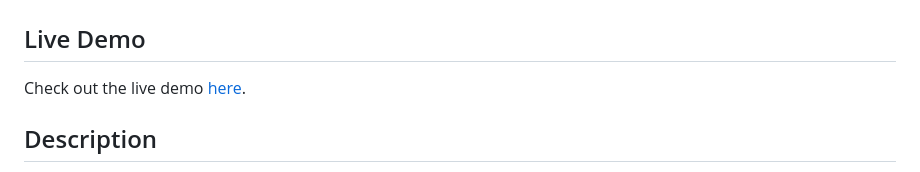
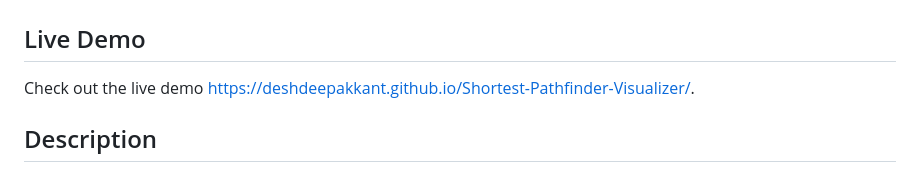
Before and after one commit to DeshDeepakKant/Shortest-Pathfinder-Visualizer, a Markdown page: README.md, the part around one of its changes. GitHub-like rendering.

```diff
--- a/README.md
+++ b/README.md
@@ -1,7 +1,7 @@
 # Shortest Pathfinder Visualizer
 
 ## Live Demo
-Check out the live demo [here](#).
+Check out the live demo [https://deshdeepakkant.github.io/Shortest-Pathfinder-Visualizer/](#).
 
 ## Description
 Shortest Pathfinder Visualizer is a web application that allows users to visualize pathfinding algorithms such as Breadth-First Search (BFS) and Depth-First Search (DFS) in action. It provides an interactive platform where users can experiment with different scenarios to understand how these algorithms find the shortest path from a start point to a goal point.
```
Also changed, not shown: other parts of README.md (+0 -7 lines).
